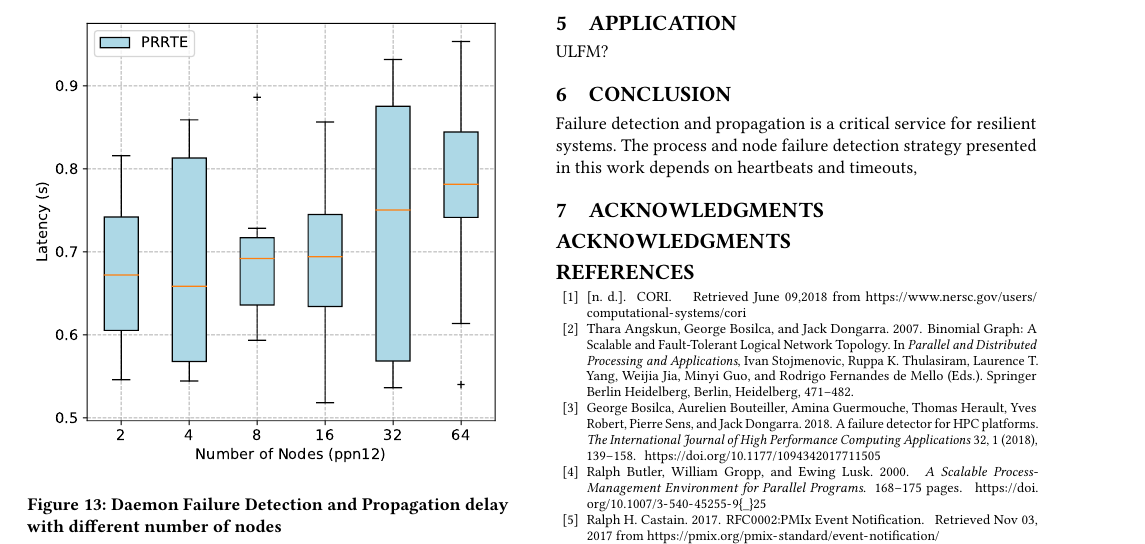
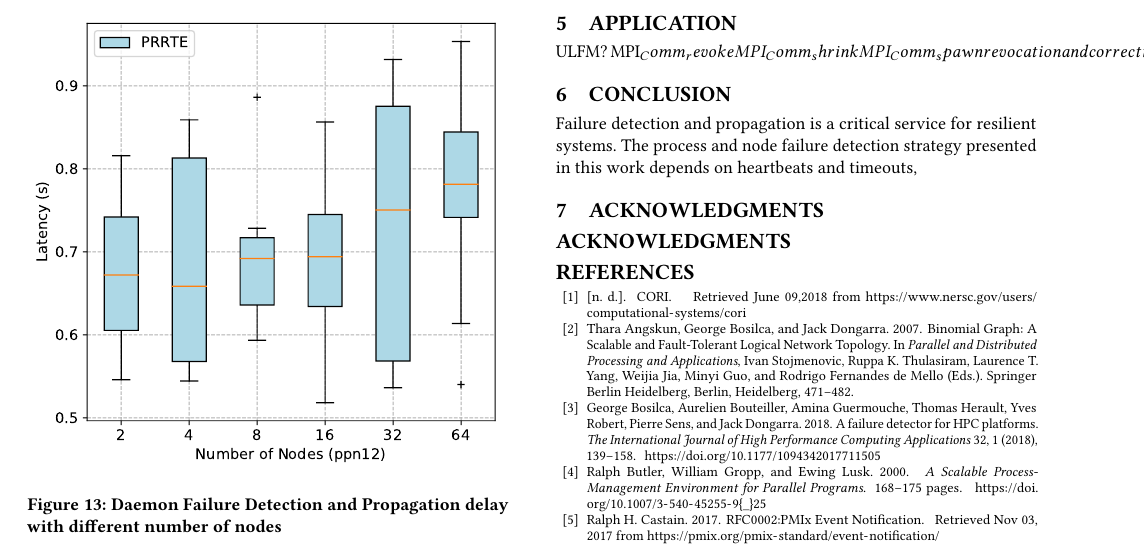
Before and after one commit to dong0321/paco_ft, a LaTeX paper (sample-sigconf.tex): part of page 8 of 9, cut so that both start at the same text. Compiled offline with pdfLaTeX.

Commit message:
Update on Overleaf.

```diff
--- a/sample-sigconf.tex
+++ b/sample-sigconf.tex
@@ -417,6 +417,9 @@ The last experiment (Figure 14) investigates the effect of multiple node failure
 
 \section{Application}
 ULFM?
+MPI_Comm_revoke
+MPI_Comm_shrink
+MPI_Comm_spawn  revocation and correction of a broken communicator.
 
 \section{Conclusion}
 Failure detection and propagation is a critical service for resilient systems. The process and node failure detection strategy presented in this work depends on heartbeats and timeouts,
```
